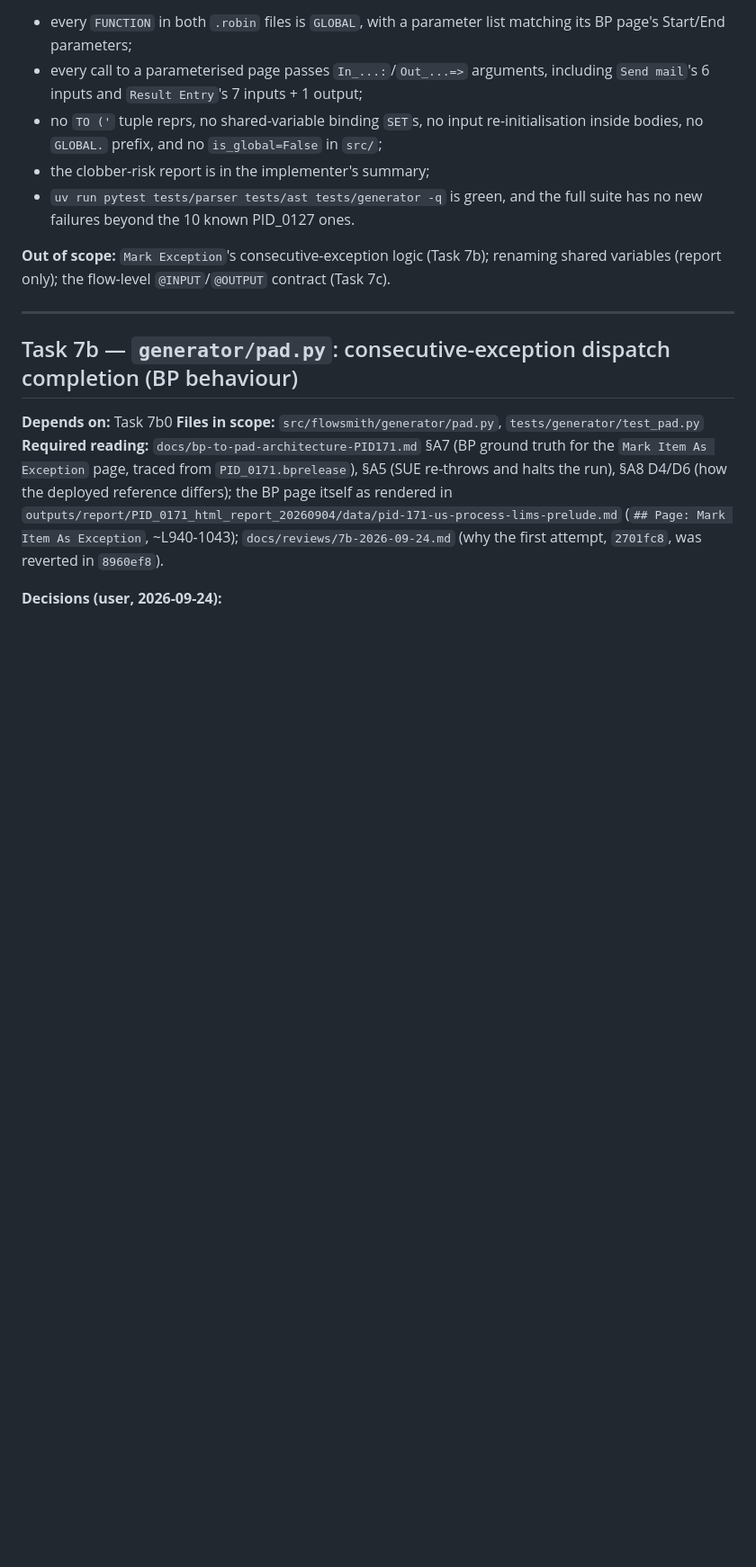
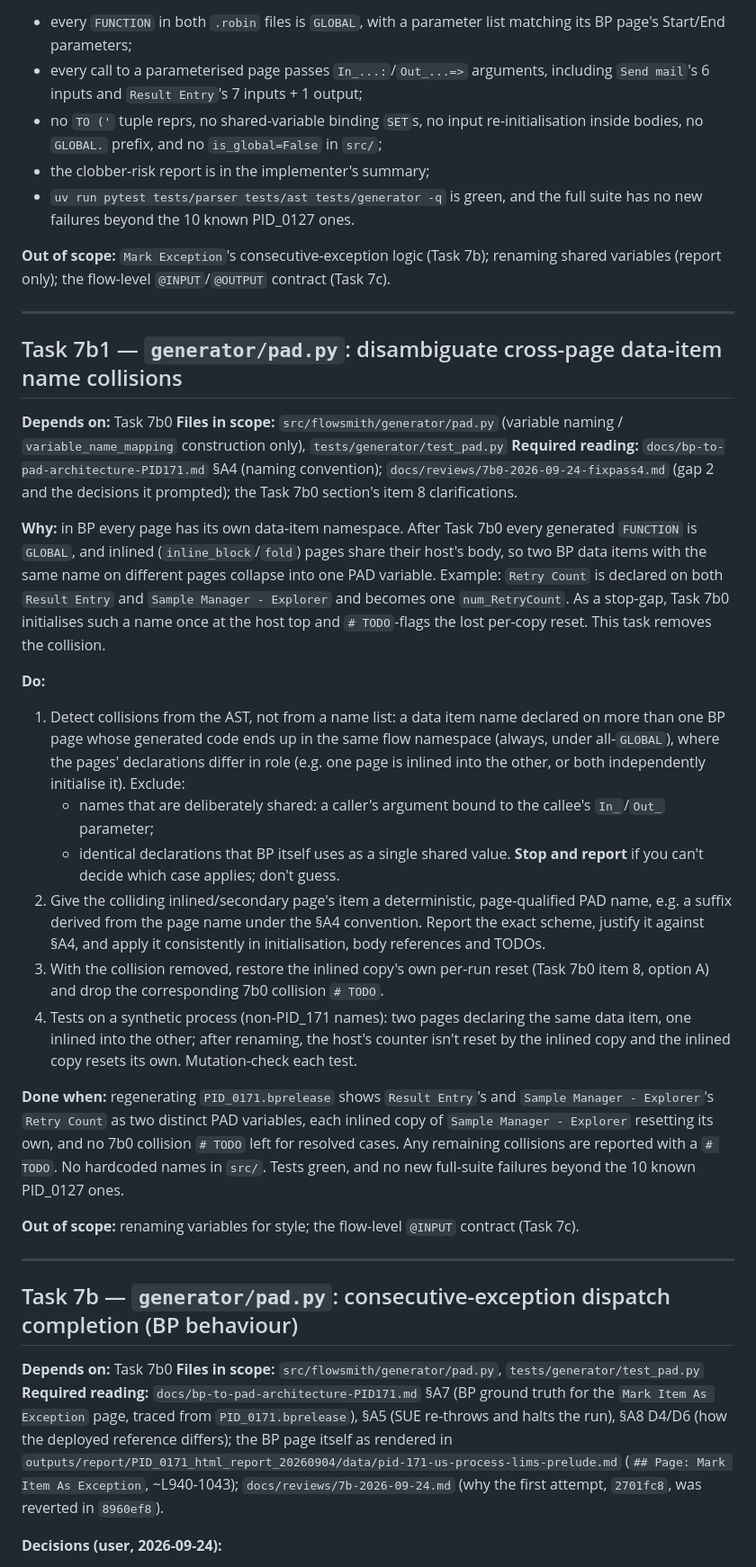
Before and after one commit to anirbandas59/rpa-tool-migration, a Markdown page: docs/pad-generation-task-prompts.md, the part around one of its changes. Shown at 90% size. GitHub-like rendering; blank space fills up the shorter version.

Commit message:
docs(bp-to-pad): 7b0 item 8 clarifications (host-wide shared names, inlined Start inputs, collision TODO); add Task 7b1 name-collision disambiguation

```diff
--- a/docs/pad-generation-task-prompts.md
+++ b/docs/pad-generation-task-prompts.md
@@ -1315,6 +1327,51 @@ line range); do not assume it.
 
 **Out of scope:** `Mark Exception`'s consecutive-exception logic (Task 7b); renaming shared
 variables (report only); the flow-level `@INPUT`/`@OUTPUT` contract (Task 7c).
+
+---
+
+## Task 7b1 — `generator/pad.py`: disambiguate cross-page data-item name collisions
+
+**Depends on:** Task 7b0
+**Files in scope:** `src/flowsmith/generator/pad.py` (variable naming / `variable_name_mapping`
+construction only), `tests/generator/test_pad.py`
+**Required reading:** `docs/bp-to-pad-architecture-PID171.md` §A4 (naming convention);
+`docs/reviews/7b0-2026-09-24-fixpass4.md` (gap 2 and the decisions it prompted); the Task 7b0
+section's item 8 clarifications.
+
+**Why:** in BP every page has its own data-item namespace. After Task 7b0 every generated
+`FUNCTION` is `GLOBAL`, and inlined (`inline_block`/`fold`) pages share their host's body, so two
+BP data items with the same name on different pages collapse into one PAD variable. Example:
+`Retry Count` is declared on both `Result Entry` and `Sample Manager - Explorer` and becomes one
+`num_RetryCount`. As a stop-gap, Task 7b0 initialises such a name once at the host top and
+`# TODO`-flags the lost per-copy reset. This task removes the collision.
+
+**Do:**
+1. Detect collisions from the AST, not from a name list: a data item name declared on more than
+   one BP page whose generated code ends up in the same flow namespace (always, under all-`GLOBAL`),
+   where the pages' declarations differ in role (e.g. one page is inlined into the other, or both
+   independently initialise it).
+   Exclude:
+   - names that are deliberately shared: a caller's argument bound to the callee's `In_`/`Out_`
+     parameter;
+   - identical declarations that BP itself uses as a single shared value. **Stop and report** if
+     you can't decide which case applies; don't guess.
+2. Give the colliding inlined/secondary page's item a deterministic, page-qualified PAD name, e.g.
+   a suffix derived from the page name under the §A4 convention. Report the exact scheme, justify
+   it against §A4, and apply it consistently in initialisation, body references and TODOs.
+3. With the collision removed, restore the inlined copy's own per-run reset (Task 7b0 item 8,
+   option A) and drop the corresponding 7b0 collision `# TODO`.
+4. Tests on a synthetic process (non-PID_171 names): two pages declaring the same data item, one
+   inlined into the other; after renaming, the host's counter isn't reset by the inlined copy and
+   the inlined copy resets its own. Mutation-check each test.
+
+**Done when:** regenerating `PID_0171.bprelease` shows `Result Entry`'s and
+`Sample Manager - Explorer`'s `Retry Count` as two distinct PAD variables, each inlined copy of
+`Sample Manager - Explorer` resetting its own, and no 7b0 collision `# TODO` left for resolved
+cases. Any remaining collisions are reported with a `# TODO`. No hardcoded names in `src/`. Tests
+green, and no new full-suite failures beyond the 10 known PID_0127 ones.
+
+**Out of scope:** renaming variables for style; the flow-level `@INPUT` contract (Task 7c).
 
 ---
 
```
Also changed, not shown: other parts of docs/pad-generation-task-prompts.md (+12 -0 lines).
